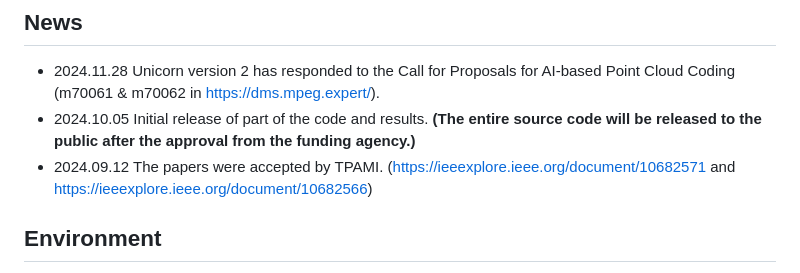
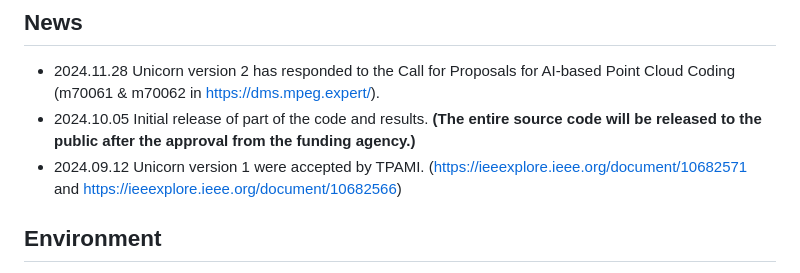
Before and after one commit to NJUVISION/Unicorn, a Markdown page: README.md, the part around the change. GitHub-like rendering.

```diff
--- a/README.md
+++ b/README.md
@@ -15,7 +15,7 @@ For more information, please visit our homepage: https://njuvision.github.io/Uni
 
 * 2024.11.28 Unicorn version 2 has responded to the Call for Proposals for AI-based Point Cloud Coding (m70061 & m70062 in https://dms.mpeg.expert/).
 * 2024.10.05 Initial release of part of the code and results. **(The entire source code will be released to the public after the approval from the funding agency.)**
-* 2024.09.12 The papers were accepted by TPAMI. (https://ieeexplore.ieee.org/document/10682571 and https://ieeexplore.ieee.org/document/10682566)
+* 2024.09.12 Unicorn version 1 were accepted by TPAMI. (https://ieeexplore.ieee.org/document/10682571 and https://ieeexplore.ieee.org/document/10682566)
 
 
 ## Environment
```
